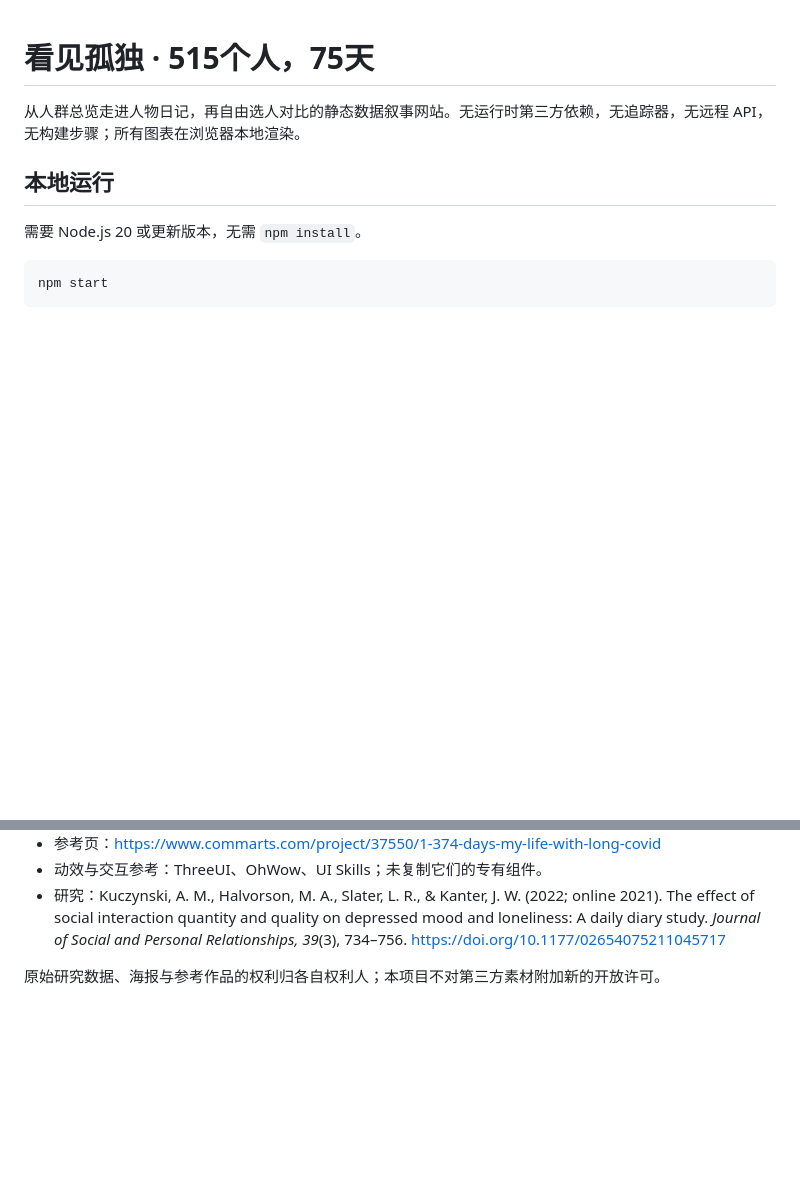
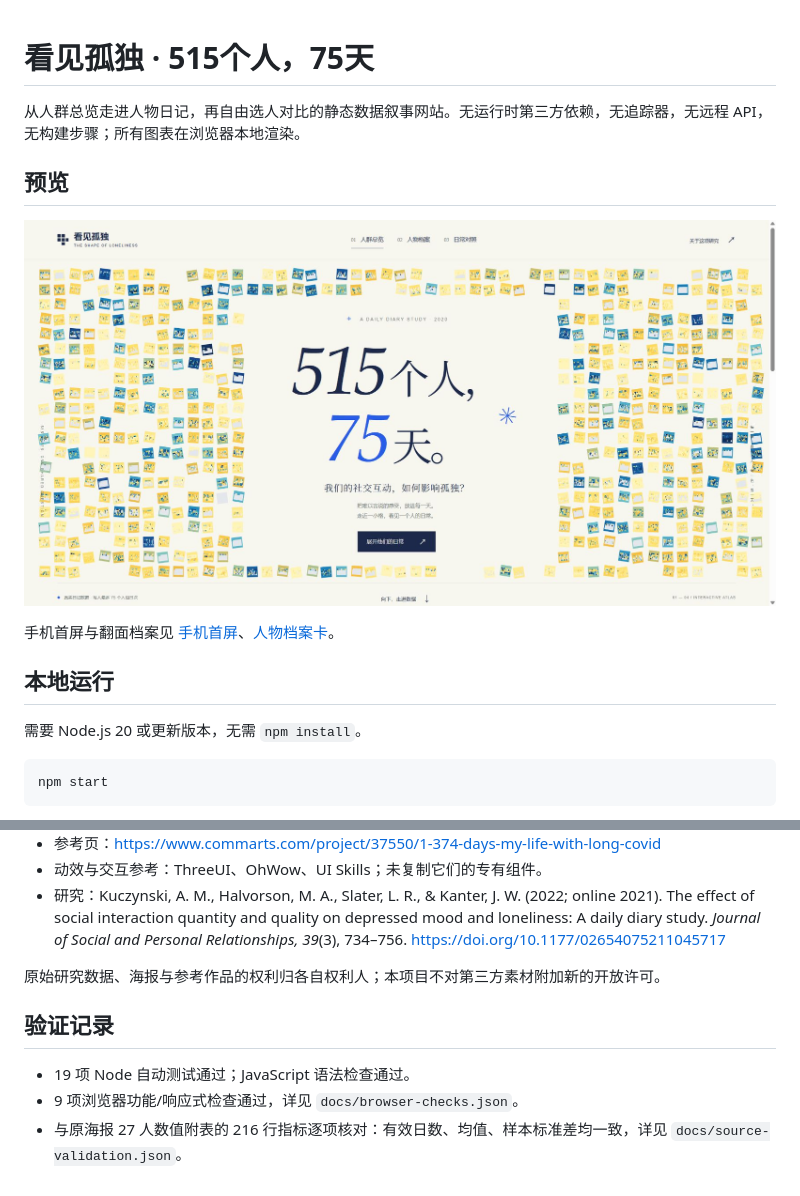
Before and after one commit to eleanor-wsyy/HTEL, a Markdown page: README.md, 2 parts joined by grey strips. GitHub-like rendering; pictures changed too: docs/preview-desktop.png (added); blank space fills up the shorter version.

Commit message:
Add verified desktop, mobile, and profile previews

```diff
--- a/README.md
+++ b/README.md
@@ -1,6 +1,12 @@
 # 看见孤独 · 515个人，75天
 
 从人群总览走进人物日记，再自由选人对比的静态数据叙事网站。无运行时第三方依赖，无追踪器，无远程 API，无构建步骤；所有图表在浏览器本地渲染。
+
+## 预览
+
+![桌面首屏](docs/preview-desktop.png)
+
+手机首屏与翻面档案见 [手机首屏](docs/preview-mobile.png)、[人物档案卡](docs/preview-profile.png)。
 
 ## 本地运行
 
@@ -74,3 +80,9 @@ python scripts/build_data.py --source "原始CSV所在目录" --artwork "原工
 - 研究：Kuczynski, A. M., Halvorson, M. A., Slater, L. R., & Kanter, J. W. (2022; online 2021). The effect of social interaction quantity and quality on depressed mood and loneliness: A daily diary study. *Journal of Social and Personal Relationships, 39*(3), 734–756. https://doi.org/10.1177/02654075211045717
 
 原始研究数据、海报与参考作品的权利归各自权利人；本项目不对第三方素材附加新的开放许可。
+
+## 验证记录
+
+- 19 项 Node 自动测试通过；JavaScript 语法检查通过。
+- 9 项浏览器功能/响应式检查通过，详见 `docs/browser-checks.json`。
+- 与原海报 27 人数值附表的 216 行指标逐项核对：有效日数、均值、样本标准差均一致，详见 `docs/source-validation.json`。
```
Also changed, not shown: docs/preview-mobile.png (added), docs/preview-profile.png (added).
